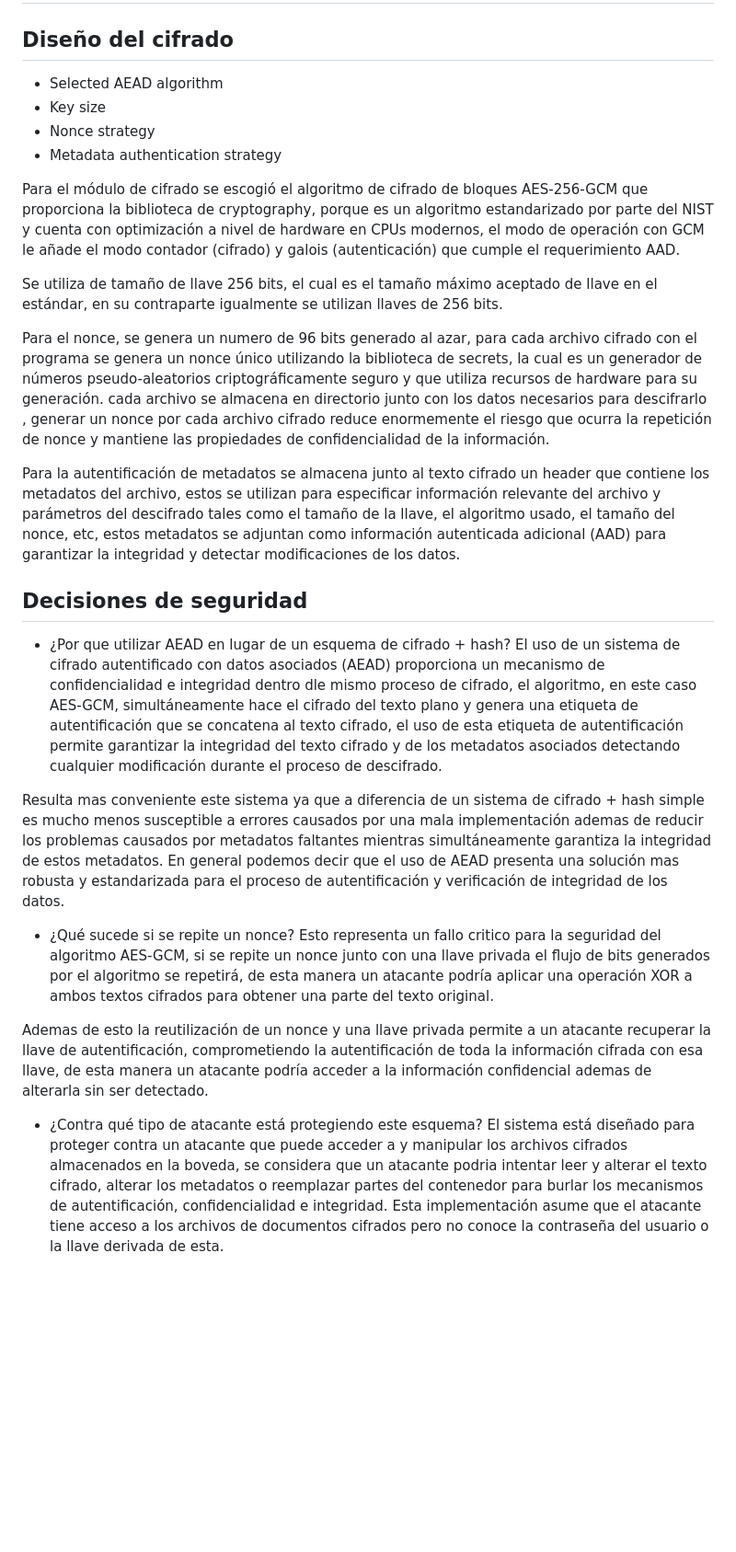
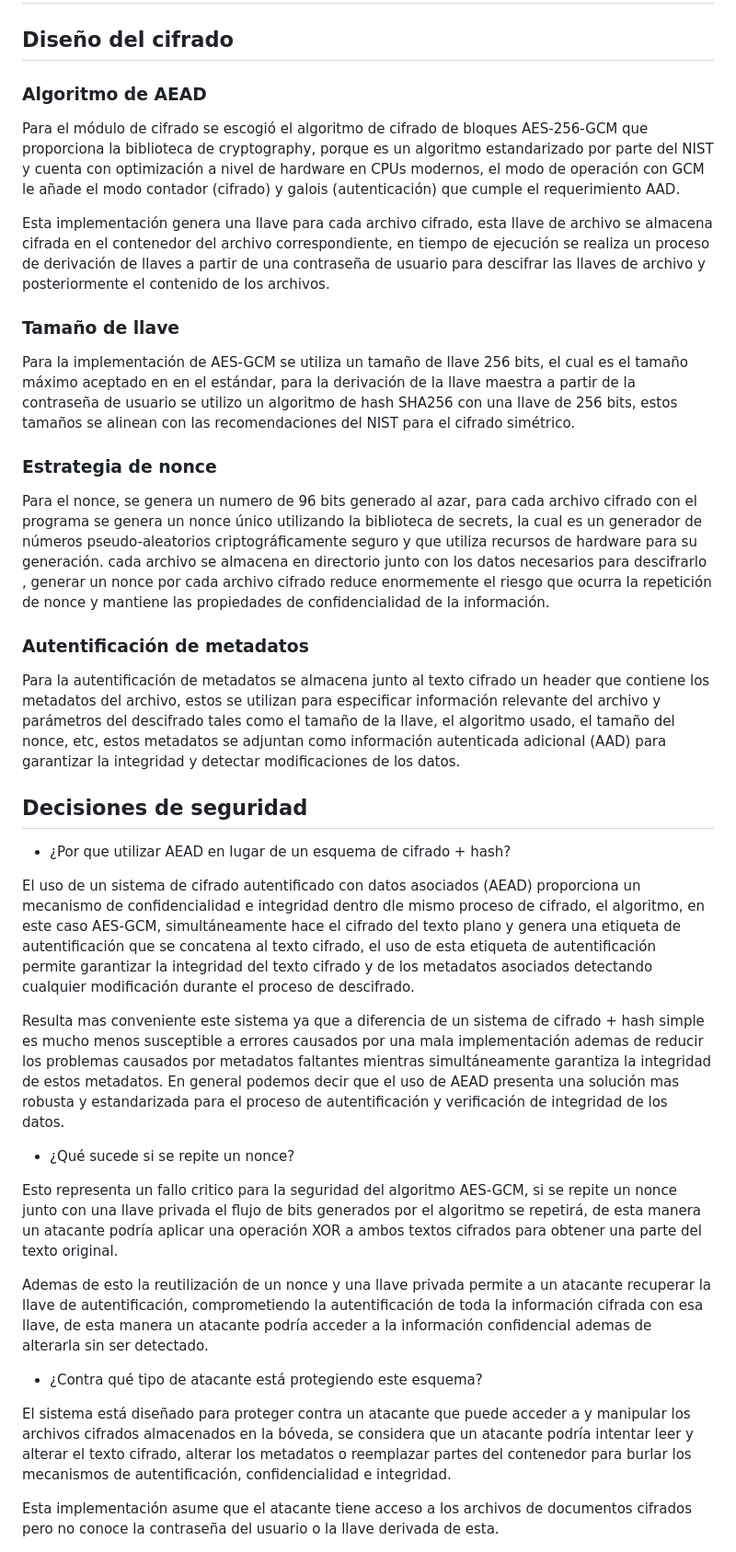
Before and after one commit to grecia-i/criptografia2026-2, a Markdown page: documentation/D2-SecureSymEncryptionModule/FileEncryptionModule.md, the part around the change. Shown at 92% size. GitHub-like rendering; blank space fills up the shorter version.

```diff
--- a/documentation/D2-SecureSymEncryptionModule/FileEncryptionModule.md
+++ b/documentation/D2-SecureSymEncryptionModule/FileEncryptionModule.md
@@ -2,31 +2,40 @@
 
 ## Diseño del cifrado
 
-- Selected AEAD algorithm
-- Key size
-- Nonce strategy
-- Metadata authentication strategy
+### Algoritmo de AEAD
 
 Para el módulo de cifrado se escogió el algoritmo de cifrado de bloques AES-256-GCM que proporciona la biblioteca de cryptography, porque es un algoritmo estandarizado por parte del NIST y cuenta con optimización a nivel de hardware en CPUs modernos, el modo de operación con GCM le añade el modo contador (cifrado) y galois (autenticación) que cumple el requerimiento AAD.
 
-Se utiliza de tamaño de llave 256 bits, el cual es el tamaño máximo aceptado de llave en el estándar, en su contraparte igualmente se utilizan llaves de 256 bits.
+Esta implementación genera una llave para cada archivo cifrado, esta llave de archivo se almacena cifrada en el contenedor del archivo correspondiente, en tiempo de ejecución se realiza un proceso de derivación de llaves a partir de una contraseña de usuario para descifrar las llaves de archivo y posteriormente el contenido de los archivos.
+
+### Tamaño de llave
+
+Para la implementación de AES-GCM se utiliza un tamaño de llave 256 bits, el cual es el tamaño máximo aceptado en en el estándar, para la derivación de la llave maestra a partir de la contraseña de usuario se utilizo un algoritmo de hash SHA256 con una llave de 256 bits, estos tamaños se alinean con las recomendaciones del NIST para el cifrado simétrico.
+
+### Estrategia de nonce
 
 Para el nonce, se genera un numero de 96 bits generado al azar, para cada archivo cifrado con el programa se genera un nonce único utilizando la biblioteca de secrets, la cual es un generador de números pseudo-aleatorios criptográficamente seguro y que utiliza recursos de hardware para su generación. cada archivo se almacena en directorio junto con los datos necesarios para descifrarlo , generar un nonce por cada archivo cifrado reduce enormemente el riesgo que ocurra la repetición de nonce y mantiene las propiedades de confidencialidad de la información.
+
+### Autentificación de metadatos
 
 Para la autentificación de metadatos se almacena junto al texto cifrado un header que contiene los metadatos del archivo, estos se utilizan para especificar información relevante del archivo y parámetros del descifrado tales como el tamaño de la llave, el algoritmo usado, el tamaño del nonce, etc, estos metadatos se adjuntan como información autenticada adicional (AAD) para garantizar la integridad y detectar modificaciones de los datos.
 
 ## Decisiones de seguridad
 
 - ¿Por que utilizar AEAD en lugar de un esquema de cifrado + hash?
+
 El uso de un sistema de cifrado autentificado con datos asociados (AEAD) proporciona un mecanismo de confidencialidad e integridad dentro dle mismo proceso de cifrado, el algoritmo, en este caso AES-GCM, simultáneamente hace el cifrado del texto plano y genera una etiqueta de autentificación que se concatena al texto cifrado, el uso de esta etiqueta de autentificación permite garantizar la integridad del texto cifrado y de los metadatos asociados detectando cualquier modificación durante el proceso de descifrado.
 
 Resulta mas conveniente este sistema ya que a diferencia de un sistema de cifrado + hash simple es mucho menos susceptible a errores causados por una mala implementación ademas de reducir los problemas causados por metadatos faltantes mientras simultáneamente garantiza la integridad de estos metadatos. En general podemos decir que el uso de AEAD presenta una solución mas robusta y estandarizada para el proceso de  autentificación y verificación de integridad de los datos.
 
 - ¿Qué sucede si se repite un nonce?
+
 Esto representa un fallo critico para la seguridad del algoritmo AES-GCM, si se repite un nonce junto con una llave privada el flujo de bits generados por el algoritmo se repetirá, de esta manera un atacante podría aplicar una operación XOR a ambos textos cifrados para obtener una parte del texto original.
 
 Ademas de esto la reutilización de un nonce y una llave privada permite a un atacante recuperar la llave de autentificación, comprometiendo la autentificación de toda la información cifrada con esa llave, de esta manera un atacante podría acceder a la información confidencial ademas de alterarla sin ser detectado.
 
 - ¿Contra qué tipo de atacante está protegiendo este esquema?
-El sistema está diseñado para proteger contra un atacante que puede acceder a y manipular los archivos cifrados almacenados en la boveda, se considera que un atacante podria intentar leer y alterar el texto cifrado, alterar los metadatos o reemplazar partes del contenedor para burlar los mecanismos de autentificación, confidencialidad e integridad.
+
+El sistema está diseñado para proteger contra un atacante que puede acceder a y manipular los archivos cifrados almacenados en la bóveda, se considera que un atacante podría intentar leer y alterar el texto cifrado, alterar los metadatos o reemplazar partes del contenedor para burlar los mecanismos de autentificación, confidencialidad e integridad.
+
 Esta implementación asume que el atacante tiene acceso a los archivos de documentos cifrados pero no conoce la contraseña del usuario o la llave derivada de esta.
```
